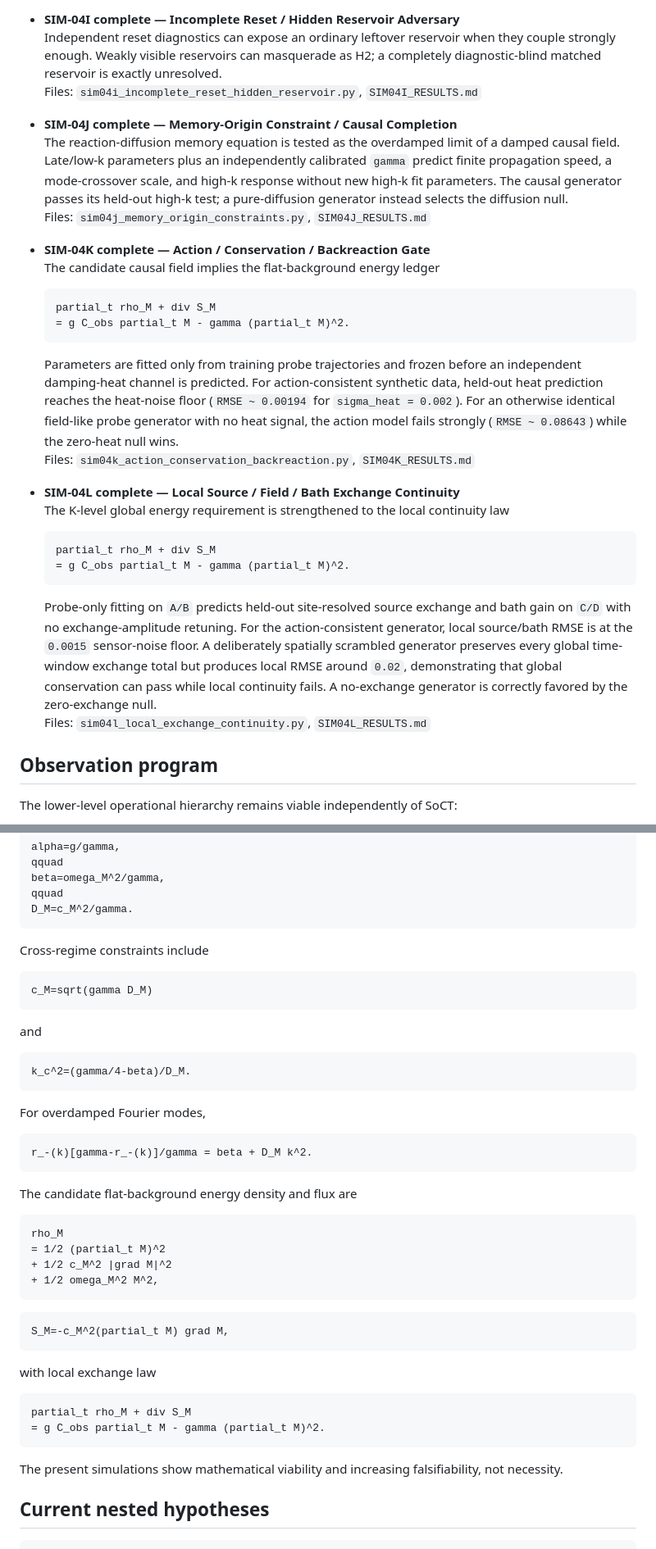
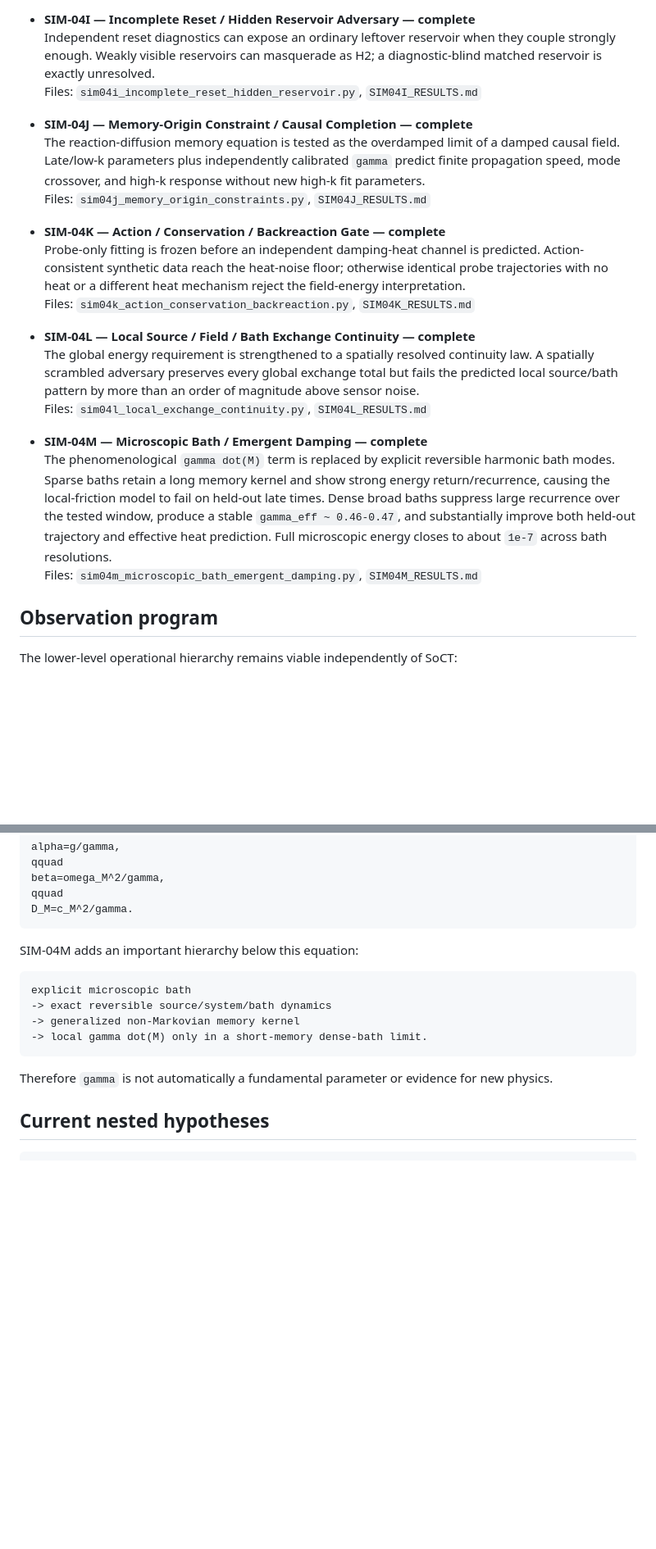
Before and after one commit to EchoPath-Source/Sequence-of-collapse-theory, a Markdown page: experiments/observation-foundations/README.md, 2 parts joined by grey strips. Shown at 82% size. GitHub-like rendering; blank space fills up the shorter version.

````diff
--- a/experiments/observation-foundations/README.md
+++ b/experiments/observation-foundations/README.md
@@ -98,34 +107,24 @@ SIM-04J through SIM-04L strengthen the field hypothesis by adding constraints ra
   Files: `sim04h_h0_h1_h2_reset_probe.py`, `SIM04H_RESULTS.md`
 
-- **SIM-04I complete — Incomplete Reset / Hidden Reservoir Adversary**
-  Independent reset diagnostics can expose an ordinary leftover reservoir when they couple strongly enough. Weakly visible reservoirs can masquerade as H2; a completely diagnostic-blind matched reservoir is exactly unresolved.
+- **SIM-04I — Incomplete Reset / Hidden Reservoir Adversary — complete**
+  Independent reset diagnostics can expose an ordinary leftover reservoir when they couple strongly enough. Weakly visible reservoirs can masquerade as H2; a diagnostic-blind matched reservoir is exactly unresolved.
   Files: `sim04i_incomplete_reset_hidden_reservoir.py`, `SIM04I_RESULTS.md`
 
-- **SIM-04J complete — Memory-Origin Constraint / Causal Completion**
-  The reaction-diffusion memory equation is tested as the overdamped limit of a damped causal field. Late/low-k parameters plus an independently calibrated `gamma` predict finite propagation speed, a mode-crossover scale, and high-k response without new high-k fit parameters. The causal generator passes its held-out high-k test; a pure-diffusion generator instead selects the diffusion null.
+- **SIM-04J — Memory-Origin Constraint / Causal Completion — complete**
+  The reaction-diffusion memory equation is tested as the overdamped limit of a damped causal field. Late/low-k parameters plus independently calibrated `gamma` predict finite propagation speed, mode crossover, and high-k response without new high-k fit parameters.
   Files: `sim04j_memory_origin_constraints.py`, `SIM04J_RESULTS.md`
 
-- **SIM-04K complete — Action / Conservation / Backreaction Gate**
-  The candidate causal field implies the flat-background energy ledger
-
-  ```math
-  partial_t rho_M + div S_M
-  = g C_obs partial_t M - gamma (partial_t M)^2.
-  ```
-
-  Parameters are fitted only from training probe trajectories and frozen before an independent damping-heat channel is predicted. For action-consistent synthetic data, held-out heat prediction reaches the heat-noise floor (`RMSE ~ 0.00194` for `sigma_heat = 0.002`). For an otherwise identical field-like probe generator with no heat signal, the action model fails strongly (`RMSE ~ 0.08643`) while the zero-heat null wins.
+- **SIM-04K — Action / Conservation / Backreaction Gate — complete**
+  Probe-only fitting is frozen before an independent damping-heat channel is predicted. Action-consistent synthetic data reach the heat-noise floor; otherwise identical probe trajectories with no heat or a different heat mechanism reject the field-energy interpretation.
   Files: `sim04k_action_conservation_backreaction.py`, `SIM04K_RESULTS.md`
 
-- **SIM-04L complete — Local Source / Field / Bath Exchange Continuity**
-  The K-level global energy requirement is strengthened to the local continuity law
+- **SIM-04L — Local Source / Field / Bath Exchange Continuity — complete**
+  The global energy requirement is strengthened to a spatially resolved continuity law. A spatially scrambled adversary preserves every global exchange total but fails the predicted local source/bath pattern by more than an order of magnitude above sensor noise.
+  Files: `sim04l_local_exchange_continuity.py`, `SIM04L_RESULTS.md`
 
-  ```math
-  partial_t rho_M + div S_M
-  = g C_obs partial_t M - gamma (partial_t M)^2.
-  ```
-
-  Probe-only fitting on `A/B` predicts held-out site-resolved source exchange and bath gain on `C/D` with no exchange-amplitude retuning. For the action-consistent generator, local source/bath RMSE is at the `0.0015` sensor-noise floor. A deliberately spatially scrambled generator preserves every global time-window exchange total but produces local RMSE around `0.02`, demonstrating that global conservation can pass while local continuity fails. A no-exchange generator is correctly favored by the zero-exchange null.
-  Files: `sim04l_local_exchange_continuity.py`, `SIM04L_RESULTS.md`
+- **SIM-04M — Microscopic Bath / Emergent Damping — complete**
+  The phenomenological `gamma dot(M)` term is replaced by explicit reversible harmonic bath modes. Sparse baths retain a long memory kernel and show strong energy return/recurrence, causing the local-friction model to fail on held-out late times. Dense broad baths suppress large recurrence over the tested window, produce a stable `gamma_eff ~ 0.46-0.47`, and substantially improve both held-out trajectory and effective heat prediction. Full microscopic energy closes to about `1e-7` across bath resolutions.
+  Files: `sim04m_microscopic_bath_emergent_damping.py`, `SIM04M_RESULTS.md`
 
 ## Observation program
 
@@ -191,45 +190,16 @@ qquad
 D_M=c_M^2/gamma.
 ```
 
-Cross-regime constraints include
+SIM-04M adds an important hierarchy below this equation:
 
-```math
-c_M=sqrt(gamma D_M)
+```text
+explicit microscopic bath
+-> exact reversible source/system/bath dynamics
+-> generalized non-Markovian memory kernel
+-> local gamma dot(M) only in a short-memory dense-bath limit.
 ```
 
-and
-
-```math
-k_c^2=(gamma/4-beta)/D_M.
-```
-
-For overdamped Fourier modes,
-
-```math
-r_-(k)[gamma-r_-(k)]/gamma = beta + D_M k^2.
-```
-
-The candidate flat-background energy density and flux are
-
-```math
-rho_M
-= 1/2 (partial_t M)^2
-+ 1/2 c_M^2 |grad M|^2
-+ 1/2 omega_M^2 M^2,
-```
-
-```math
-S_M=-c_M^2(partial_t M) grad M,
-```
-
-with local exchange law
-
-```math
-partial_t rho_M + div S_M
-= g C_obs partial_t M - gamma (partial_t M)^2.
-```
-
-The present simulations show mathematical viability and increasing falsifiability, not necessity.
+Therefore `gamma` is not automatically a fundamental parameter or evidence for new physics.
 
 ## Current nested hypotheses
 
````
Also changed, not shown: other parts of experiments/observation-foundations/README.md (+43 -37 lines).
